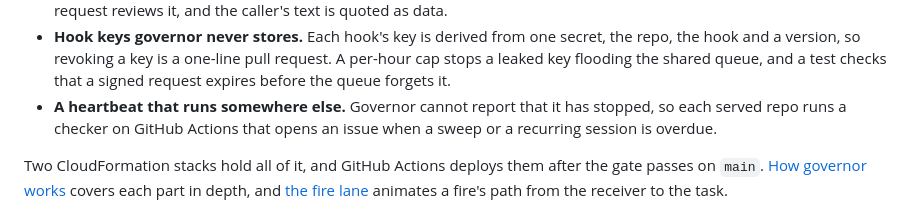
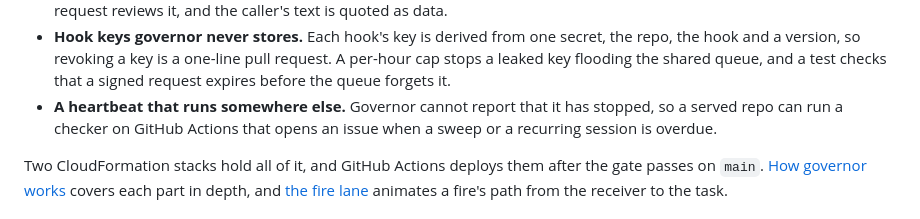
Before and after one commit to t-d-d/gh-governor, a Markdown page: README.md, the part around the change. GitHub-like rendering.

Commit message:
Say a served repo can run the heartbeat checker, not that each one does
Co-Authored-By: Claude Opus 5.5 <noreply@anthropic.com>
Claude-Session: https://claude.ai/code/session_0123Nq9iNtNA9akpEcGvagCd

```diff
--- a/README.md
+++ b/README.md
@@ -96,7 +96,7 @@ Some of the problems it solves, for engineers building something similar:
 - **Code decides before the model does.** The PR review checks the tickets a pull request closes, its human-only paths and its required checks in code, before any model call. The model judges only what code cannot.
 - **Relayed text is marked as data.** Every message governor relays into a session opens with a line naming where its text came from, so the session weighs each quoted remark by who wrote it. A hook's prompt lives in the repo, where a pull request reviews it, and the caller's text is quoted as data.
 - **Hook keys governor never stores.** Each hook's key is derived from one secret, the repo, the hook and a version, so revoking a key is a one-line pull request. A per-hour cap stops a leaked key flooding the shared queue, and a test checks that a signed request expires before the queue forgets it.
-- **A heartbeat that runs somewhere else.** Governor cannot report that it has stopped, so each served repo runs a checker on GitHub Actions that opens an issue when a sweep or a recurring session is overdue.
+- **A heartbeat that runs somewhere else.** Governor cannot report that it has stopped, so a served repo can run a checker on GitHub Actions that opens an issue when a sweep or a recurring session is overdue.
 
 Two CloudFormation stacks hold all of it, and GitHub Actions deploys them after the gate passes on `main`. [How governor works](docs/how-it-works.md) covers each part in depth, and [the fire lane](https://t-d-d.github.io/gh-governor/fire-lane.html) animates a fire's path from the receiver to the task.
 
```
